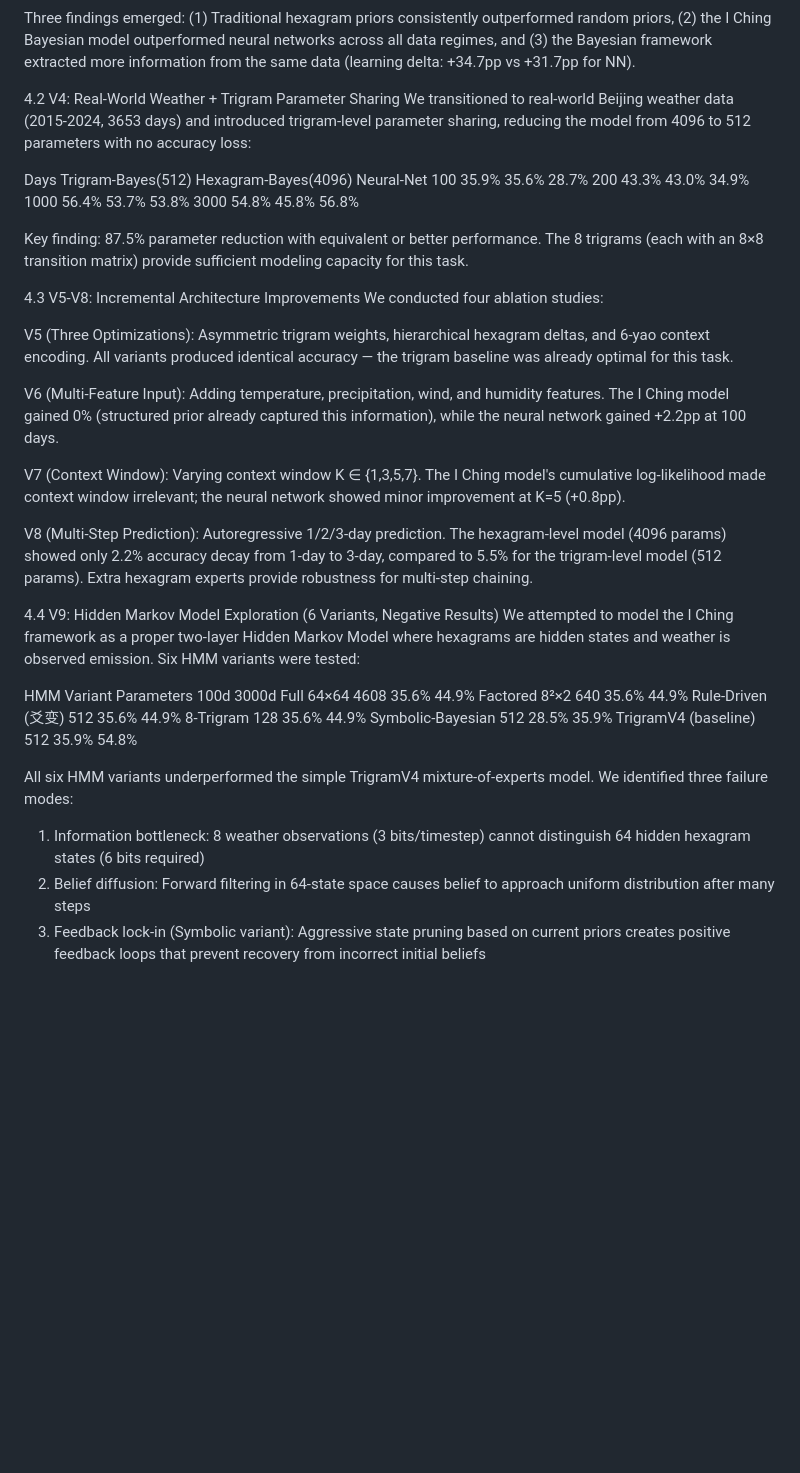
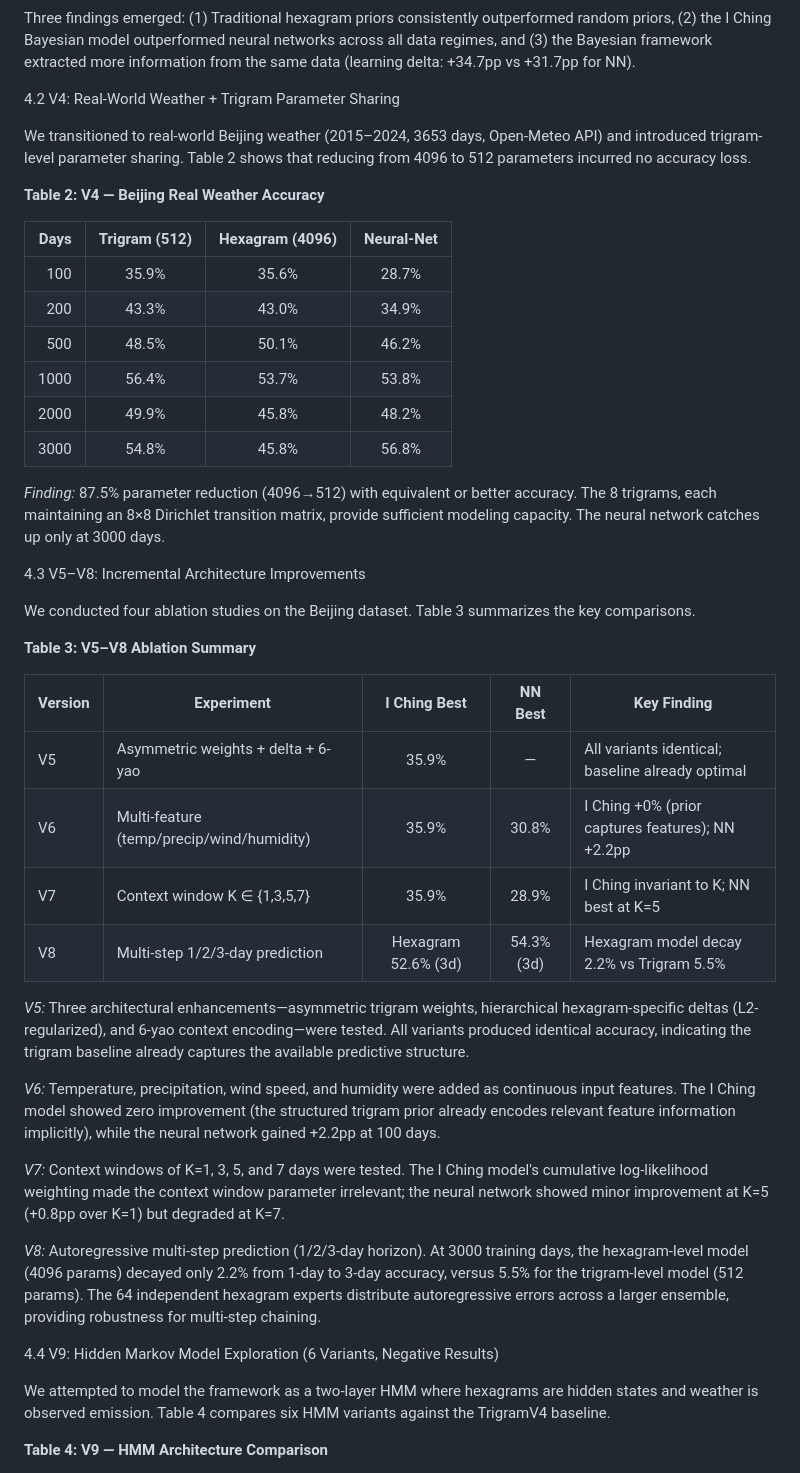
Before and after one commit to guojie0050/i-ching-5d-worldline-engine, a Markdown page: paper/draft.md, the part around one of its changes. Drawn GitHub-style; blank space fills up the shorter version.

```diff
--- a/paper/draft.md
+++ b/paper/draft.md
@@ -112,40 +112,46 @@ Days    IChing-Bayes  IChing-Uniform  IChing-Random  Markov   Neural-Net
 Three findings emerged: (1) Traditional hexagram priors consistently outperformed random priors, (2) the I Ching Bayesian model outperformed neural networks across all data regimes, and (3) the Bayesian framework extracted more information from the same data (learning delta: +34.7pp vs +31.7pp for NN).
 
 4.2 V4: Real-World Weather + Trigram Parameter Sharing
-We transitioned to real-world Beijing weather data (2015-2024, 3653 days) and introduced trigram-level parameter sharing, reducing the model from 4096 to 512 parameters with no accuracy loss:
 
-Days    Trigram-Bayes(512)  Hexagram-Bayes(4096)  Neural-Net
-100     35.9%               35.6%                  28.7%
-200     43.3%               43.0%                  34.9%
-1000    56.4%               53.7%                  53.8%
-3000    54.8%               45.8%                  56.8%
+We transitioned to real-world Beijing weather (2015–2024, 3653 days, Open-Meteo API) and introduced trigram-level parameter sharing. Table 2 shows that reducing from 4096 to 512 parameters incurred no accuracy loss.
 
-Key finding: 87.5% parameter reduction with equivalent or better performance. The 8 trigrams (each with an 8×8 transition matrix) provide sufficient modeling capacity for this task.
+**Table 2: V4 — Beijing Real Weather Accuracy**
 
-4.3 V5-V8: Incremental Architecture Improvements
-We conducted four ablation studies:
+| Days | Trigram (512) | Hexagram (4096) | Neural-Net |
+|-----:|:------------:|:---------------:|:----------:|
+| 100  | 35.9% | 35.6% | 28.7% |
+| 200  | 43.3% | 43.0% | 34.9% |
+| 500  | 48.5% | 50.1% | 46.2% |
+| 1000 | 56.4% | 53.7% | 53.8% |
+| 2000 | 49.9% | 45.8% | 48.2% |
+| 3000 | 54.8% | 45.8% | 56.8% |
 
-V5 (Three Optimizations): Asymmetric trigram weights, hierarchical hexagram deltas, and 6-yao context encoding. All variants produced identical accuracy — the trigram baseline was already optimal for this task.
+*Finding:* 87.5% parameter reduction (4096→512) with equivalent or better accuracy. The 8 trigrams, each maintaining an 8×8 Dirichlet transition matrix, provide sufficient modeling capacity. The neural network catches up only at 3000 days.
 
-V6 (Multi-Feature Input): Adding temperature, precipitation, wind, and humidity features. The I Ching model gained 0% (structured prior already captured this information), while the neural network gained +2.2pp at 100 days.
+4.3 V5–V8: Incremental Architecture Improvements
 
-V7 (Context Window): Varying context window K ∈ {1,3,5,7}. The I Ching model's cumulative log-likelihood made context window irrelevant; the neural network showed minor improvement at K=5 (+0.8pp).
+We conducted four ablation studies on the Beijing dataset. Table 3 summarizes the key comparisons.
 
-V8 (Multi-Step Prediction): Autoregressive 1/2/3-day prediction. The hexagram-level model (4096 params) showed only 2.2% accuracy decay from 1-day to 3-day, compared to 5.5% for the trigram-level model (512 params). Extra hexagram experts provide robustness for multi-step chaining.
+**Table 3: V5–V8 Ablation Summary**
+
+| Version | Experiment | I Ching Best | NN Best | Key Finding |
+|---------|-----------|:------------:|:-------:|-------------|
+| V5 | Asymmetric weights + delta + 6-yao | 35.9% | — | All variants identical; baseline already optimal |
+| V6 | Multi-feature (temp/precip/wind/humidity) | 35.9% | 30.8% | I Ching +0% (prior captures features); NN +2.2pp |
+| V7 | Context window K ∈ {1,3,5,7} | 35.9% | 28.9% | I Ching invariant to K; NN best at K=5 |
+| V8 | Multi-step 1/2/3-day prediction | Hexagram 52.6% (3d) | 54.3% (3d) | Hexagram model decay 2.2% vs Trigram 5.5% |
+
+*V5:* Three architectural enhancements—asymmetric trigram weights, hierarchical hexagram-specific deltas (L2-regularized), and 6-yao context encoding—were tested. All variants produced identical accuracy, indicating the trigram baseline already captures the available predictive structure.
+
+*V6:* Temperature, precipitation, wind speed, and humidity were added as continuous input features. The I Ching model showed zero improvement (the structured trigram prior already encodes relevant feature information implicitly), while the neural network gained +2.2pp at 100 days.
+
+*V7:* Context windows of K=1, 3, 5, and 7 days were tested. The I Ching model's cumulative log-likelihood weighting made the context window parameter irrelevant; the neural network showed minor improvement at K=5 (+0.8pp over K=1) but degraded at K=7.
+
+*V8:* Autoregressive multi-step prediction (1/2/3-day horizon). At 3000 training days, the hexagram-level model (4096 params) decayed only 2.2% from 1-day to 3-day accuracy, versus 5.5% for the trigram-level model (512 params). The 64 independent hexagram experts distribute autoregressive errors across a larger ensemble, providing robustness for multi-step chaining.
 
 4.4 V9: Hidden Markov Model Exploration (6 Variants, Negative Results)
-We attempted to model the I Ching framework as a proper two-layer Hidden Markov Model where hexagrams are hidden states and weather is observed emission. Six HMM variants were tested:
 
-HMM Variant          Parameters  100d    3000d
-Full 64×64           4608        35.6%   44.9%
-Factored 8²×2         640        35.6%   44.9%
-Rule-Driven (爻变)     512        35.6%   44.9%
-8-Trigram             128        35.6%   44.9%
-Symbolic-Bayesian     512        28.5%   35.9%
-TrigramV4 (baseline)  512        35.9%   54.8%
+We attempted to model the framework as a two-layer HMM where hexagrams are hidden states and weather is observed emission. Table 4 compares six HMM variants against the TrigramV4 baseline.
 
-All six HMM variants underperformed the simple TrigramV4 mixture-of-experts model. We identified three failure modes:
-1. Information bottleneck: 8 weather observations (3 bits/timestep) cannot distinguish 64 hidden hexagram states (6 bits required)
-2. Belief diffusion: Forward filtering in 64-state space causes belief to approach uniform distribution after many steps
-3. Feedback lock-in (Symbolic variant): Aggressive state pruning based on current priors creates positive feedback loops that prevent recovery from incorrect initial beliefs
+**Table 4: V9 — HMM Architecture Comparison**
 
```
Also changed, not shown: other parts of paper/draft.md (+40 -11 lines).
